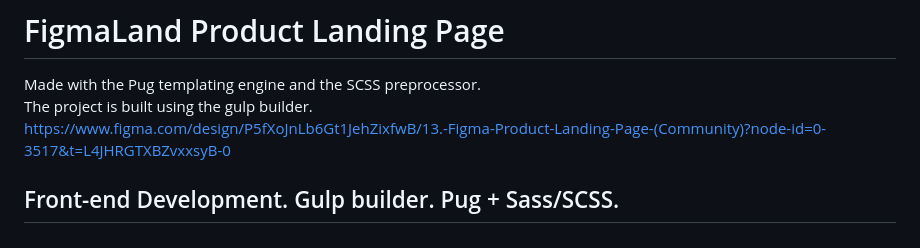
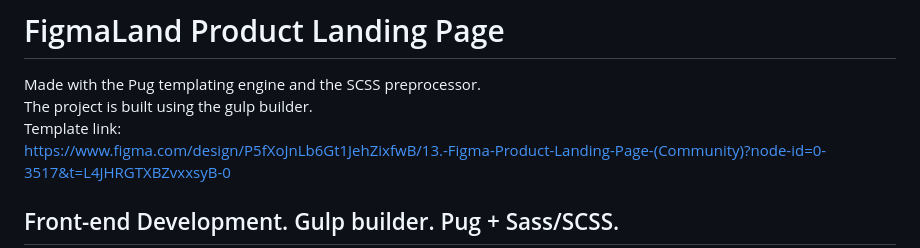
Before and after one commit to sane43k/FigmaLand-Product-Landing-Page, a Markdown page: README-en.md, the part around the change. GitHub-like rendering.

```diff
--- a/README-en.md
+++ b/README-en.md
@@ -2,6 +2,7 @@
 
 Made with the Pug templating engine and the SCSS preprocessor.
 The project is built using the gulp builder.
+Template link:
 https://www.figma.com/design/P5fXoJnLb6Gt1JehZixfwB/13.-Figma-Product-Landing-Page-(Community)?node-id=0-3517&t=L4JHRGTXBZvxxsyB-0
 
 ## Front-end Development. Gulp builder. Pug + Sass/SCSS.
```
Also changed, not shown: README.md (+1 -0 lines).
